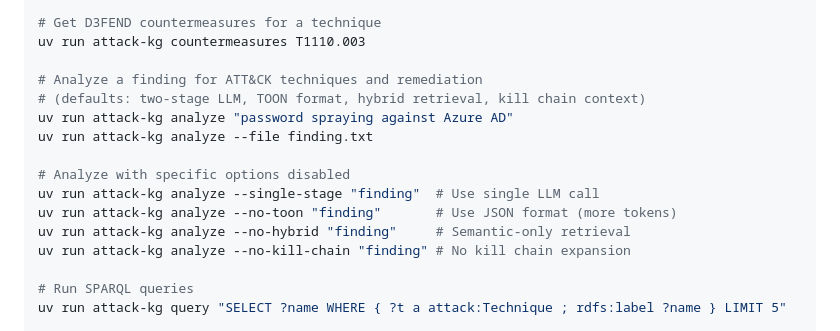
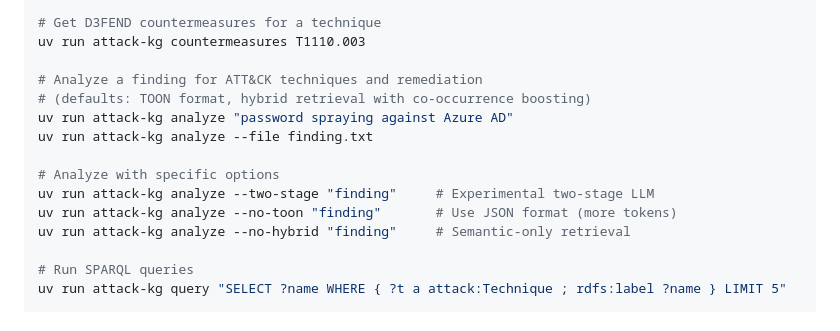
Before and after one commit to jackwillis/attack-kg, a Markdown page: README.md, the part around one of its changes. GitHub-like rendering.

```diff
--- a/README.md
+++ b/README.md
@@ -33,15 +46,14 @@ uv run attack-kg search "certutil download" --hybrid
 uv run attack-kg countermeasures T1110.003
 
 # Analyze a finding for ATT&CK techniques and remediation
-# (defaults: two-stage LLM, TOON format, hybrid retrieval, kill chain context)
+# (defaults: TOON format, hybrid retrieval with co-occurrence boosting)
 uv run attack-kg analyze "password spraying against Azure AD"
 uv run attack-kg analyze --file finding.txt
 
-# Analyze with specific options disabled
-uv run attack-kg analyze --single-stage "finding"  # Use single LLM call
+# Analyze with specific options
+uv run attack-kg analyze --two-stage "finding"     # Experimental two-stage LLM
 uv run attack-kg analyze --no-toon "finding"       # Use JSON format (more tokens)
 uv run attack-kg analyze --no-hybrid "finding"     # Semantic-only retrieval
-uv run attack-kg analyze --no-kill-chain "finding" # No kill chain expansion
 
 # Run SPARQL queries
 uv run attack-kg query "SELECT ?name WHERE { ?t a attack:Technique ; rdfs:label ?name } LIMIT 5"
```
Also changed, not shown: other parts of README.md (+43 -71 lines).
